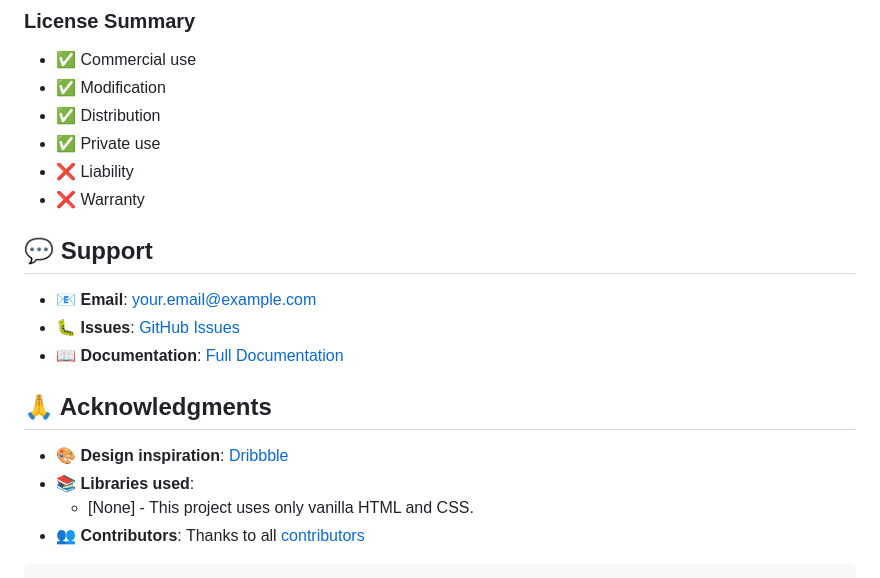
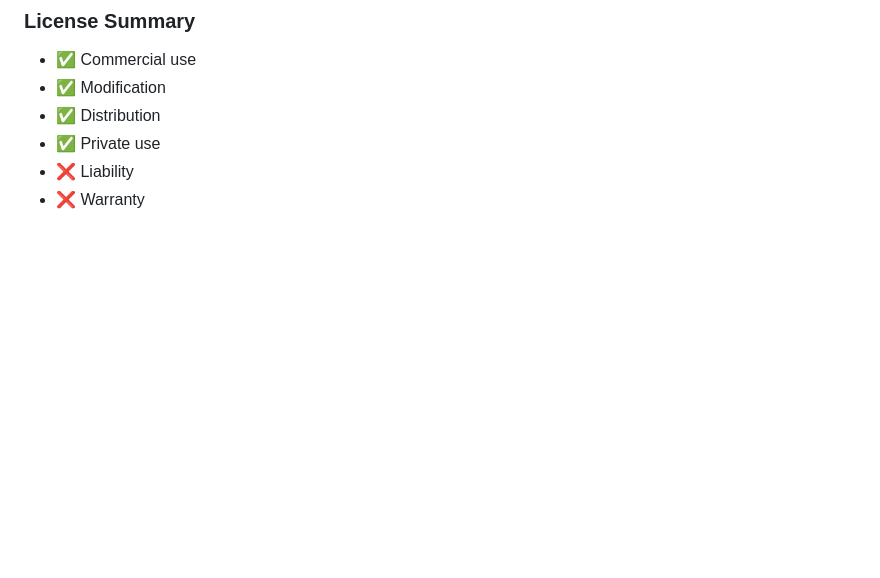
Before and after one commit to vishal02011/Finance-Website, a Markdown page: README.md, the part around the change. Drawn GitHub-style; blank space fills up the shorter version.

````diff
--- a/README.md
+++ b/README.md
@@ -175,17 +175,3 @@ This project is licensed under the MIT License - see the [LICENSE](LICENSE) file
 - ✅ Private use
 - ❌ Liability
 - ❌ Warranty
-
-## 💬 Support
-
-- 📧 **Email**: your.email@example.com
-- 🐛 **Issues**: [GitHub Issues](https://github.com/vishal02011/Finance-Website/issues)
-- 📖 **Documentation**: [Full Documentation](https://docs.your-site.com)
-
-## 🙏 Acknowledgments
-
-- 🎨 **Design inspiration**: [Dribbble](https://dribbble.com/)
-- 📚 **Libraries used**:
-  - [None] - This project uses only vanilla HTML and CSS.
-- 👥 **Contributors**: Thanks to all [contributors](https://github.com/vishal02011/Finance-Website/contributors)
-```
````
